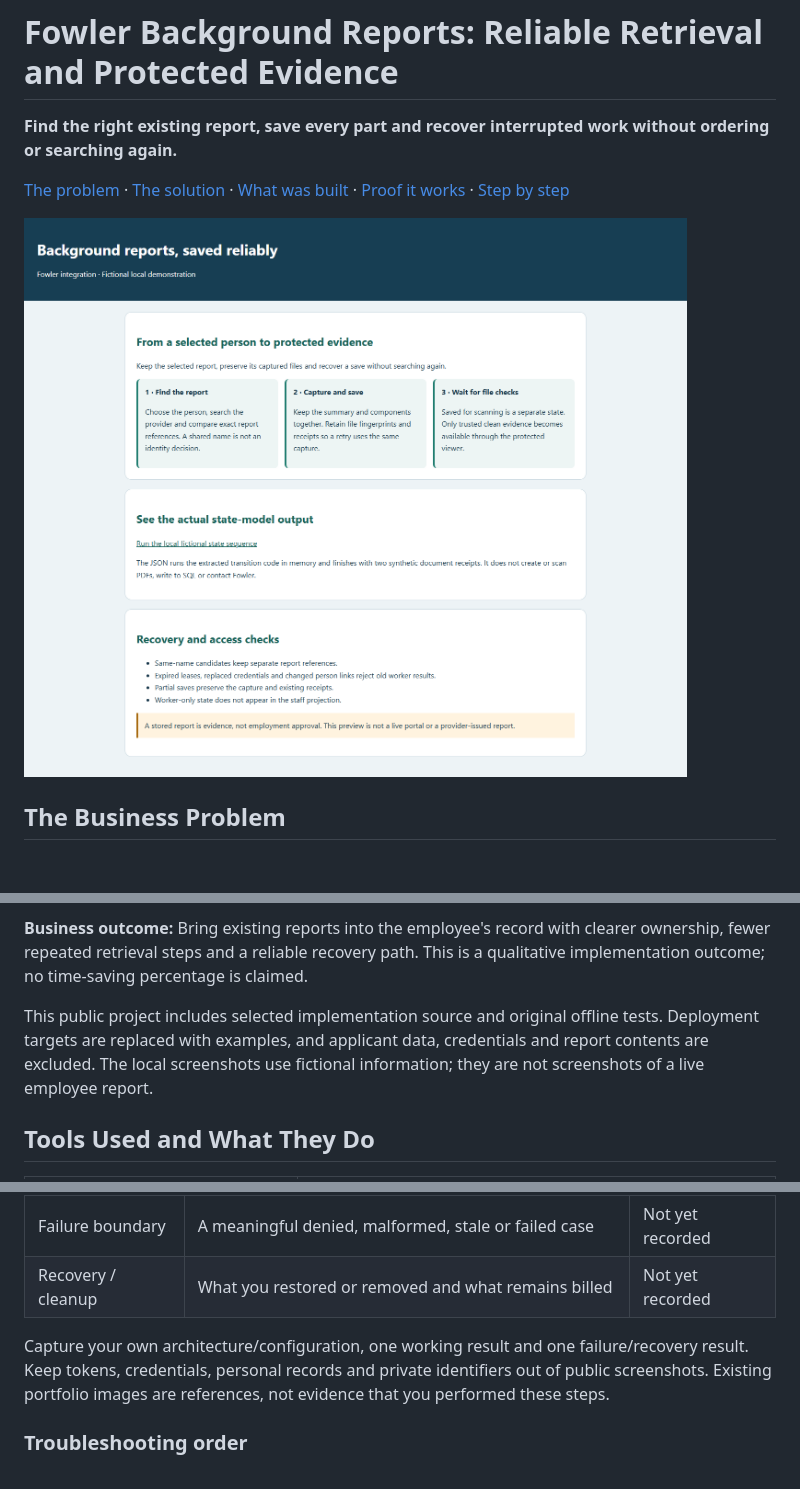
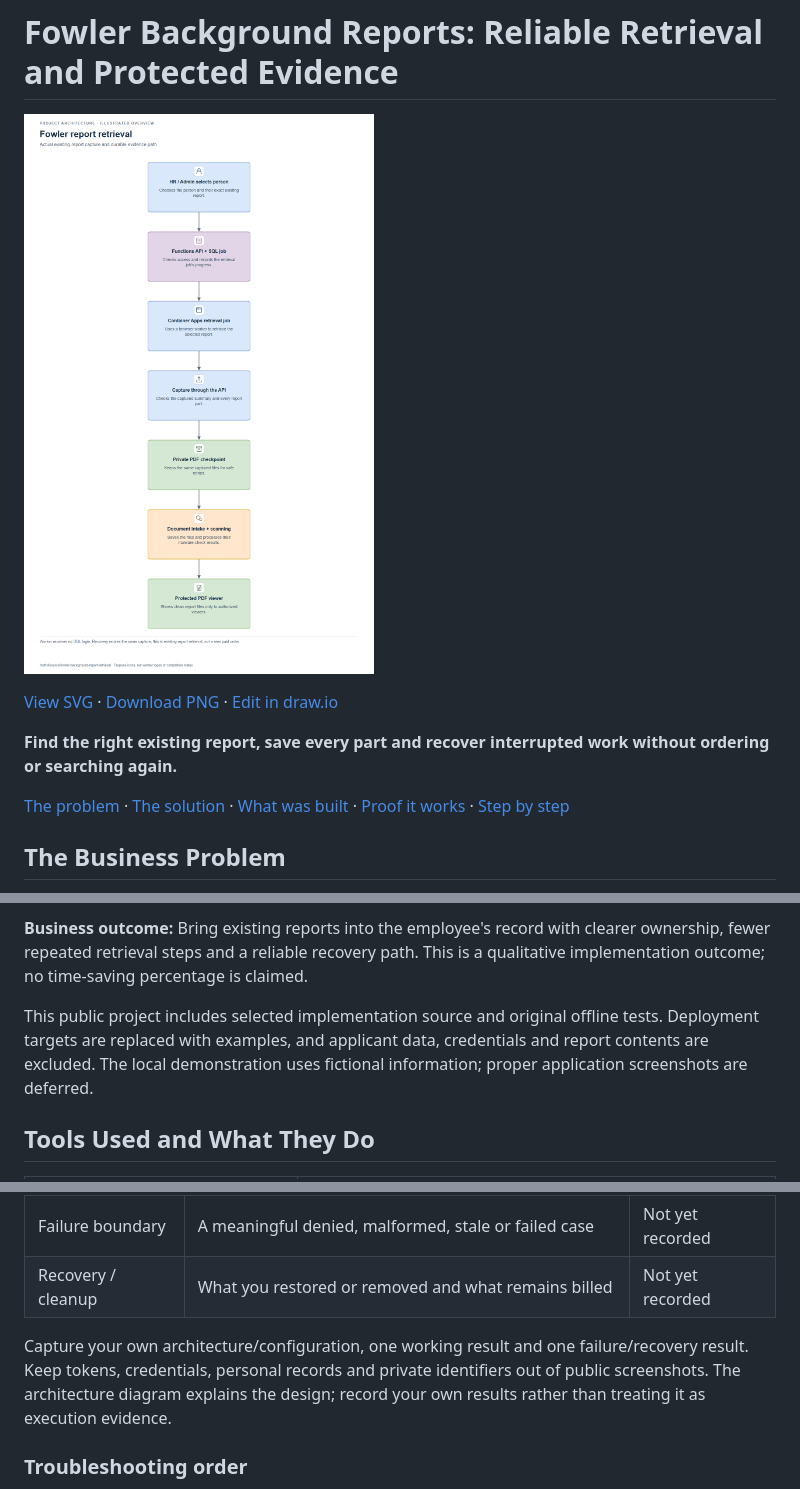
Before and after one commit to truthofsource/fowler-background-report-retrieval, a Markdown page: README.md, 3 parts joined by grey strips. GitHub-like rendering; pictures changed too: docs/diagrams/architecture.png (added), docs/images/01-overview.png (deleted); blank space fills up the shorter version.

Commit message:
docs: lead with illustrated architecture and remove placeholder captures

```diff
--- a/README.md
+++ b/README.md
@@ -1,10 +1,12 @@
 # Fowler Background Reports: Reliable Retrieval and Protected Evidence
+
+[![Fowler report retrieval — illustrated overview](docs/diagrams/architecture.png)](docs/diagrams/architecture.svg)
+
+[View SVG](docs/diagrams/architecture.svg) · [Download PNG](docs/diagrams/architecture.png) · [Edit in draw.io](docs/diagrams/architecture.drawio)
 
 **Find the right existing report, save every part and recover interrupted work without ordering or searching again.**
 
 [The problem](#the-business-problem) · [The solution](#the-solution) · [What was built](#what-was-built) · [Proof it works](#proof-it-works) · [Step by step](#step-by-step)
-
-![Fictional local report-retrieval demonstration](docs/images/01-overview.png)
 
 ## The Business Problem
 
@@ -20,7 +22,7 @@ I implemented a Fowler integration in an Azure workforce and operations platform
 
 **Business outcome:** Bring existing reports into the employee's record with clearer ownership, fewer repeated retrieval steps and a reliable recovery path. This is a qualitative implementation outcome; no time-saving percentage is claimed.
 
-This public project includes selected implementation source and original offline tests. Deployment targets are replaced with examples, and applicant data, credentials and report contents are excluded. The local screenshots use fictional information; they are not screenshots of a live employee report.
+This public project includes selected implementation source and original offline tests. Deployment targets are replaced with examples, and applicant data, credentials and report contents are excluded. The local demonstration uses fictional information; proper application screenshots are deferred.
 
 ## Tools Used and What They Do
 
@@ -233,7 +235,7 @@ Save a value-free flow diagram and your successful/duplicate-failure observation
 | Failure boundary | A meaningful denied, malformed, stale or failed case | Not yet recorded |
 | Recovery / cleanup | What you restored or removed and what remains billed | Not yet recorded |
 
-Capture your own architecture/configuration, one working result and one failure/recovery result. Keep tokens, credentials, personal records and private identifiers out of public screenshots. Existing portfolio images are references, not evidence that you performed these steps.
+Capture your own architecture/configuration, one working result and one failure/recovery result. Keep tokens, credentials, personal records and private identifiers out of public screenshots. The architecture diagram explains the design; record your own results rather than treating it as execution evidence.
 
 ### Troubleshooting order
 
```
Also changed, not shown: other parts of README.md (+1 -14 lines), docs/BUILD-YOUR-OWN.md (+1 -1 lines), docs/VALIDATION.md (+2 -0 lines), docs/images/02-mobile.png (deleted), 2 other files.
